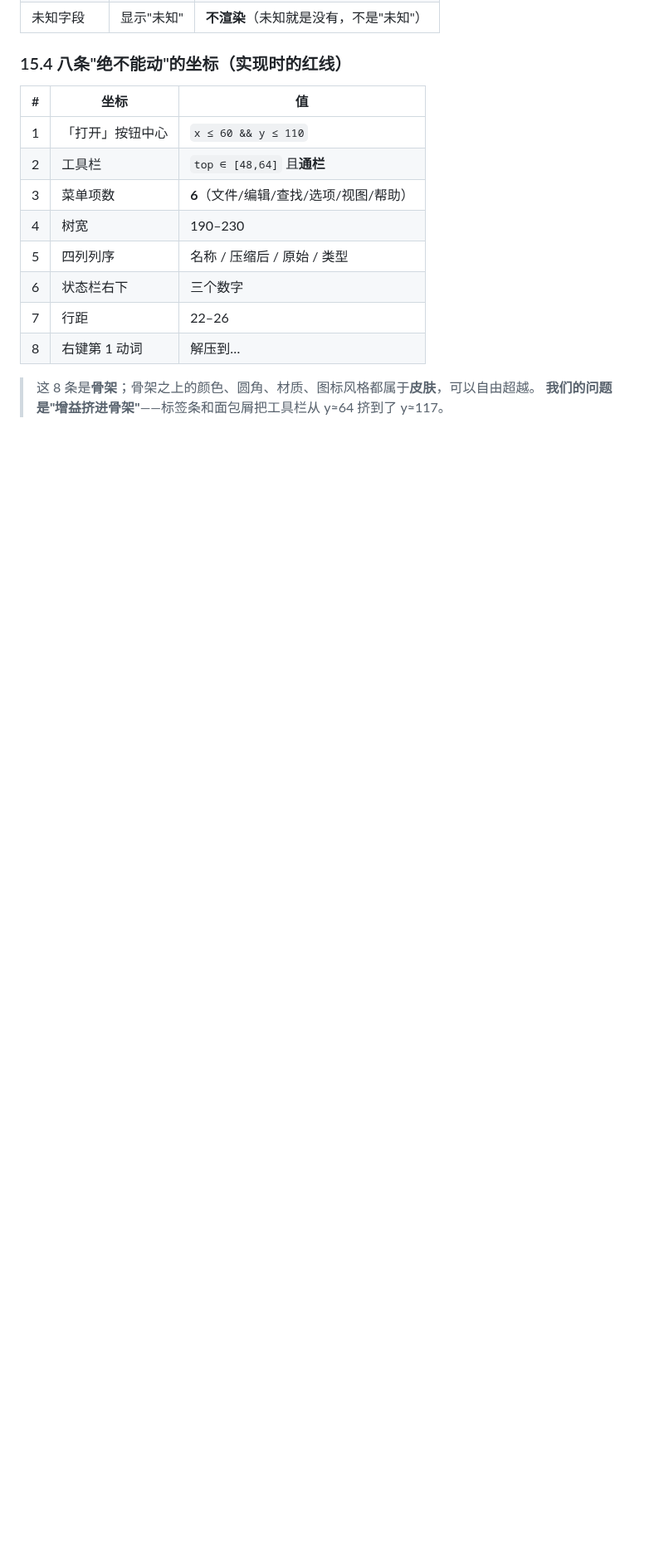
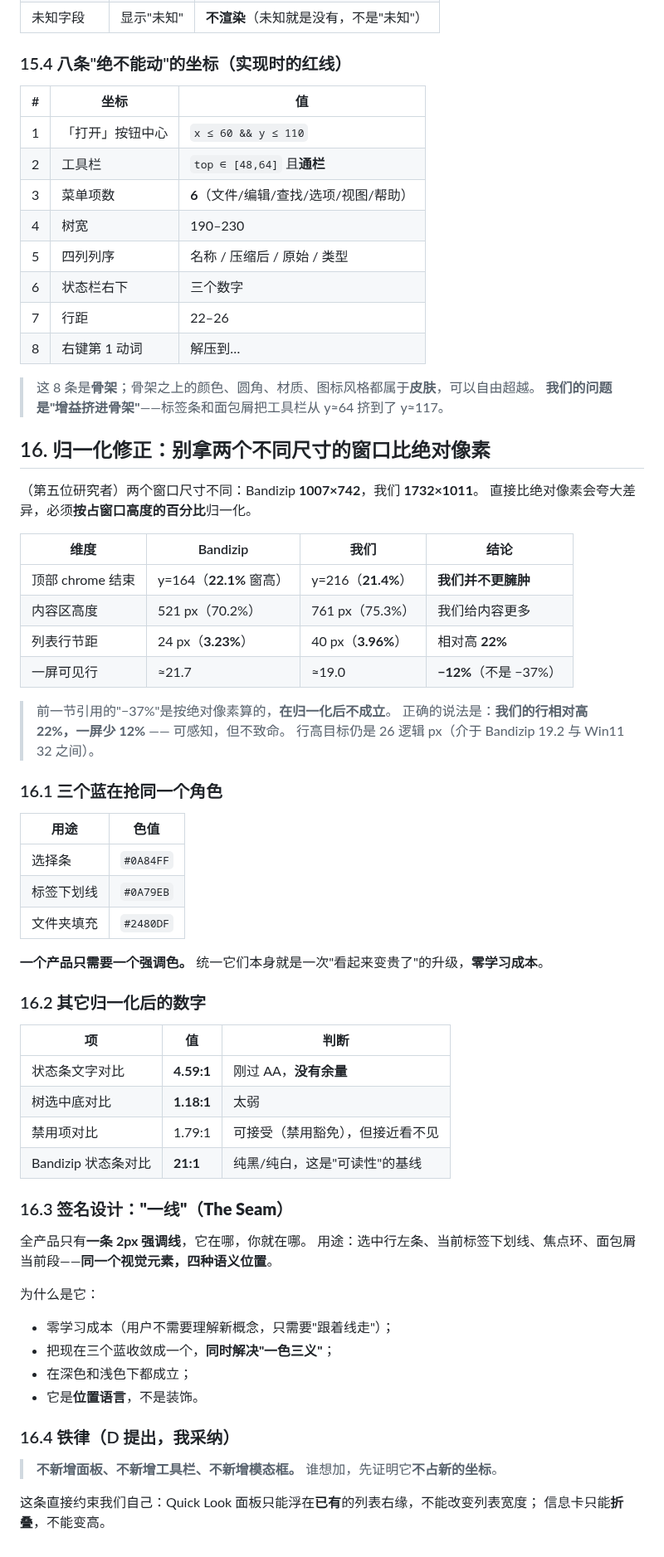
Before and after one commit to xueweijian/prism-archive, a Markdown page: docs/DESIGN-PROPOSAL-BANDIZIP.md, the part around the change. Shown at 83% size. GitHub-like rendering; blank space fills up the shorter version.

Commit message:
docs(design): normalize by window height, unify the three blues, and the Seam signature

```diff
--- a/docs/DESIGN-PROPOSAL-BANDIZIP.md
+++ b/docs/DESIGN-PROPOSAL-BANDIZIP.md
@@ -604,3 +604,56 @@ Bandizip 就是 `fixture.zip - Bandizip 6.29`。
 
 > 这 8 条是**骨架**；骨架之上的颜色、圆角、材质、图标风格都属于**皮肤**，可以自由超越。
 > **我们的问题是"增益挤进骨架"**——标签条和面包屑把工具栏从 y≈64 挤到了 y≈117。
+## 16. 归一化修正：别拿两个不同尺寸的窗口比绝对像素
+
+（第五位研究者）两个窗口尺寸不同：Bandizip **1007×742**，我们 **1732×1011**。
+直接比绝对像素会夸大差异，必须**按占窗口高度的百分比**归一化。
+
+| 维度 | Bandizip | 我们 | 结论 |
+|---|---|---|---|
+| 顶部 chrome 结束 | y=164（**22.1%** 窗高） | y=216（**21.4%**） | **我们并不更臃肿** |
+| 内容区高度 | 521 px（70.2%） | 761 px（75.3%） | 我们给内容更多 |
+| 列表行节距 | 24 px（**3.23%**） | 40 px（**3.96%**） | 相对高 **22%** |
+| 一屏可见行 | ≈21.7 | ≈19.0 | **−12%**（不是 −37%） |
+
+> 前一节引用的"−37%"是按绝对像素算的，**在归一化后不成立**。
+> 正确的说法是：**我们的行相对高 22%，一屏少 12%** —— 可感知，但不致命。
+> 行高目标仍是 26 逻辑 px（介于 Bandizip 19.2 与 Win11 32 之间）。
+
+### 16.1 三个蓝在抢同一个角色
+
+| 用途 | 色值 |
+|---|---|
+| 选择条 | `#0A84FF` |
+| 标签下划线 | `#0A79EB` |
+| 文件夹填充 | `#2480DF` |
+
+**一个产品只需要一个强调色。** 统一它们本身就是一次"看起来变贵了"的升级，**零学习成本**。
+
+### 16.2 其它归一化后的数字
+
+| 项 | 值 | 判断 |
+|---|---|---|
+| 状态条文字对比 | **4.59:1** | 刚过 AA，**没有余量** |
+| 树选中底对比 | **1.18:1** | 太弱 |
+| 禁用项对比 | 1.79:1 | 可接受（禁用豁免），但接近看不见 |
+| Bandizip 状态条对比 | **21:1** | 纯黑/纯白，这是"可读性"的基线 |
+
+### 16.3 签名设计：**"一线"（The Seam）**
+
+全产品只有**一条 2px 强调线**，它在哪，你就在哪。
+用途：选中行左条、当前标签下划线、焦点环、面包屑当前段——**同一个视觉元素，四种语义位置**。
+
+为什么是它：
+- 零学习成本（用户不需要理解新概念，只需要"跟着线走"）；
+- 把现在三个蓝收敛成一个，**同时解决"一色三义"**；
+- 在深色和浅色下都成立；
+- 它是**位置语言**，不是装饰。
+
+### 16.4 铁律（D 提出，我采纳）
+
+> **不新增面板、不新增工具栏、不新增模态框。**
+> 谁想加，先证明它**不占新的坐标**。
+
+这条直接约束我们自己：Quick Look 面板只能浮在**已有**的列表右缘，不能改变列表宽度；
+信息卡只能**折叠**，不能变高。
```
